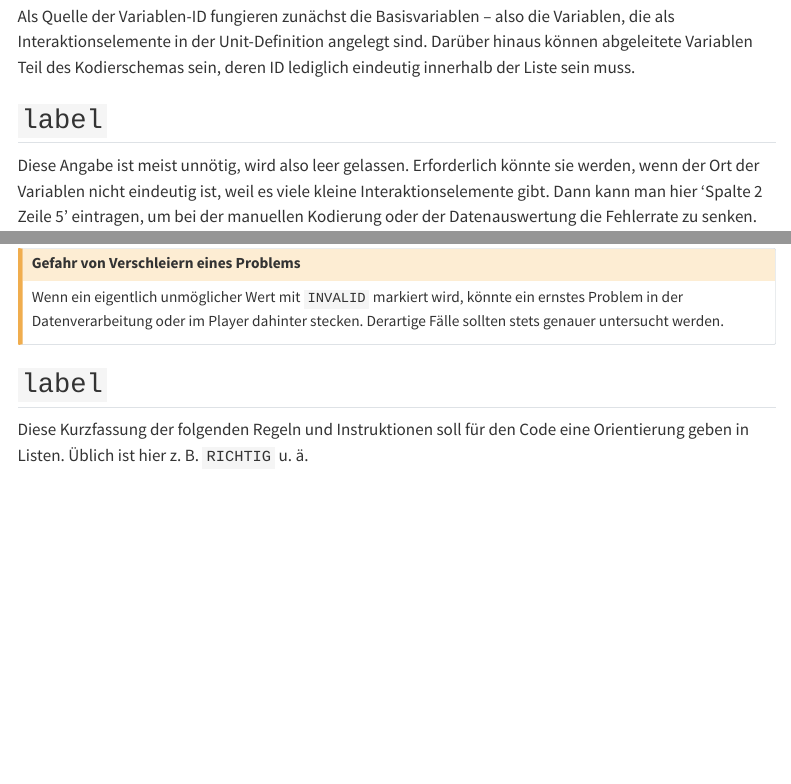
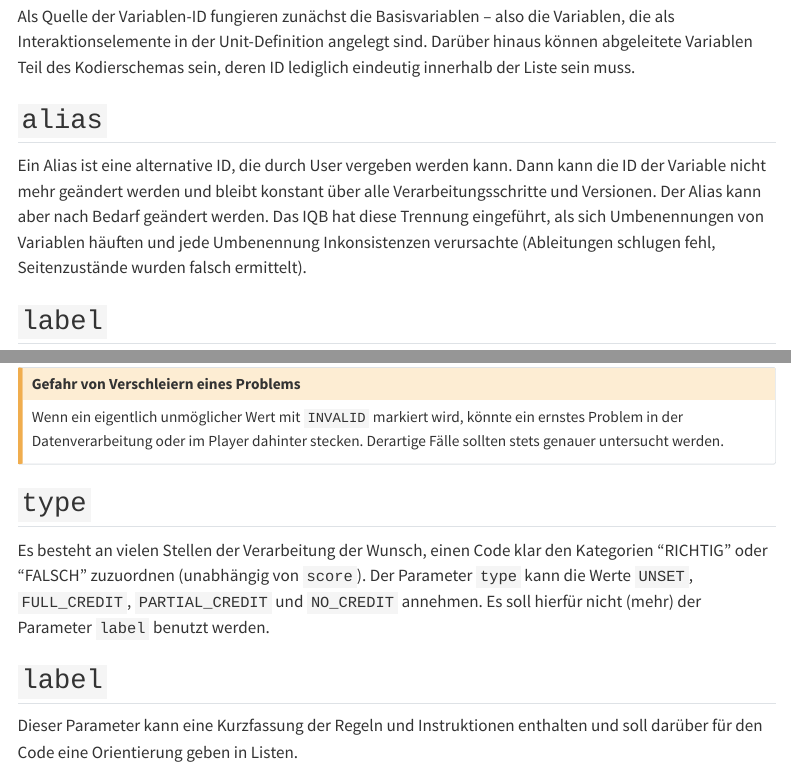
Before and after one commit to iqb-berlin/coding-info, a Quarto document (data-structures/coding-scheme.qmd): the page in a window 1100 px wide, from 710 px down, and a second part further down, joined at a grey line. Rendered offline with R 4.5, knitr and Pandoc in place of Quarto, with nearby package versions; menus at the side of the page are left out.

Commit message:
Update coding scheme to 2.2

```diff
--- a/_quarto.yml
+++ b/_quarto.yml
@@ -12,9 +12,6 @@ website:
     pinned: true
     search: true
     logo: IQB-klein.png
-    right:
-      - icon: github
-        href: https://github.com/iqb-berlin/coding-info
   page-footer:
     background: light
     right:
@@ -23,6 +20,8 @@ website:
     left:
       - text: "{{< fa house >}}"
         href: index.qmd
+      - icon: github
+        href: https://github.com/iqb-berlin/coding-info
   sidebar:
     style: "docked"
     search: true
--- a/data-structures/coding-scheme.qmd
+++ b/data-structures/coding-scheme.qmd
@@ -26,6 +26,10 @@ Die Liste der Kodierungsvorschriften für Variablen ist **stets an eine Unit geb
 Die möglichen Werte hier sind recht weit gefasst. Es sind zwar nur Buchstaben, Ziffern und '_' erlaubt, aber es gibt keine Mindestlänge und die ID kann nur aus Ziffern bestehen.
 
 Als Quelle der Variablen-ID fungieren zunächst die Basisvariablen -- also die Variablen, die als Interaktionselemente in der Unit-Definition angelegt sind. Darüber hinaus können abgeleitete Variablen Teil des Kodierschemas sein, deren ID lediglich eindeutig innerhalb der Liste sein muss.
+
+## `alias`
+
+Ein Alias ist eine alternative ID, die durch User vergeben werden kann. Dann kann die ID der Variable nicht mehr geändert werden und bleibt konstant über alle Verarbeitungsschritte und Versionen. Der Alias kann aber nach Bedarf geändert werden. Das IQB hat diese Trennung eingeführt, als sich Umbenennungen von Variablen häuften und jede Umbenennung Inkonsistenzen verursachte (Ableitungen schlugen fehl, Seitenzustände wurden falsch ermittelt).
 
 ## `label`
 
@@ -128,9 +133,13 @@ Diese `id` kann auch den Wert `null` annehmen. Dann bleiben die Parameter `code`
 Wenn ein eigentlich unmöglicher Wert mit `INVALID` markiert wird, könnte ein ernstes Problem in der Datenverarbeitung oder im Player dahinter stecken. Derartige Fälle sollten stets genauer untersucht werden.
 :::
 
+## `type`
+
+Es besteht an vielen Stellen der Verarbeitung der Wunsch, einen Code klar den Kategorien "RICHTIG" oder "FALSCH" zuzuordnen (unabhängig von `score`). Der Parameter `type` kann die Werte `UNSET`, `FULL_CREDIT`, `PARTIAL_CREDIT` und `NO_CREDIT` annehmen. Es soll hierfür nicht (mehr) der Parameter `label` benutzt werden.
+
 ## `label`
 
-Diese Kurzfassung der folgenden Regeln und Instruktionen soll für den Code eine Orientierung geben in Listen. Üblich ist hier z. B. `RICHTIG` u. ä.
+Dieser Parameter kann eine Kurzfassung der Regeln und Instruktionen enthalten und soll darüber für den Code eine Orientierung geben in Listen.
 
 ## `score`
 
```
Also changed, not shown: data-structures/coding-scheme.qmd (3 more changed lines).
